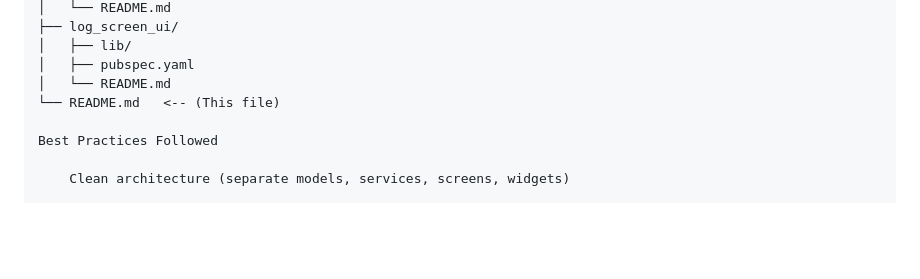
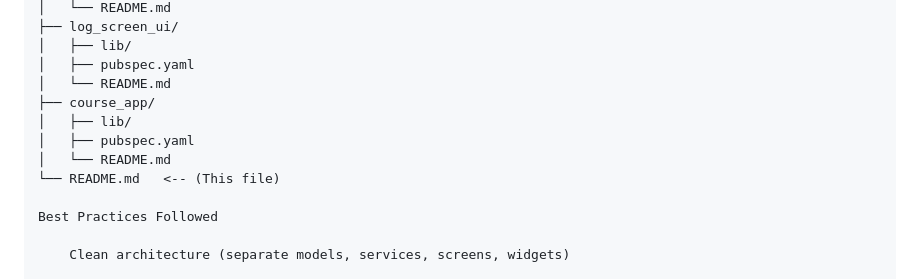
Before and after one commit to KunalNepali/flutter_dart, a Markdown page: README.md, the part around the change. GitHub-like rendering; blank space fills up the shorter version.

Commit message:
updated README for and corrected some mistakes.

```diff
--- a/README.md
+++ b/README.md
@@ -87,6 +87,10 @@ flutter_dart/
 │   ├── lib/
 │   ├── pubspec.yaml
 │   └── README.md
+├── course_app/
+│   ├── lib/
+│   ├── pubspec.yaml
+│   └── README.md
 └── README.md   <-- (This file)
 
 Best Practices Followed
```
